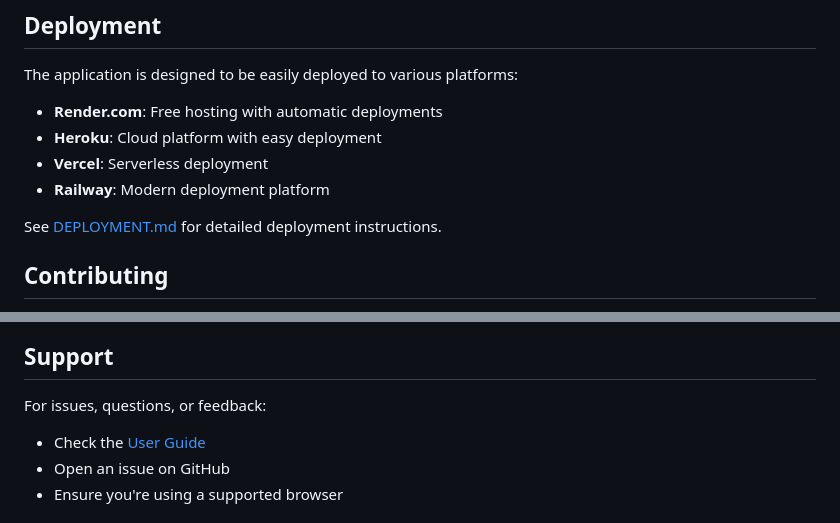
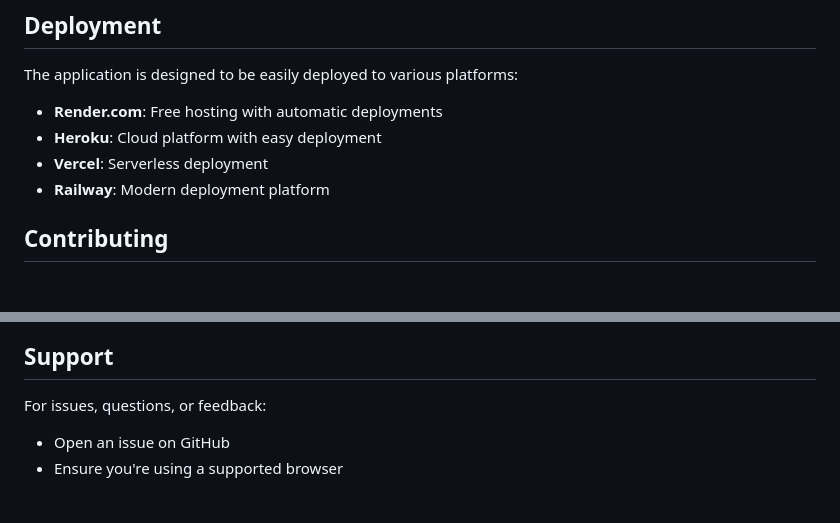
Before and after one commit to zeroward/PDF-Metadata-Cleaner, a Markdown page: README.md, 2 parts joined by grey strips. GitHub-like rendering; blank space fills up the shorter version.

```diff
--- a/README.md
+++ b/README.md
@@ -134,8 +134,6 @@ The application is designed to be easily deployed to various platforms:
 - **Vercel**: Serverless deployment
 - **Railway**: Modern deployment platform
 
-See [DEPLOYMENT.md](DEPLOYMENT.md) for detailed deployment instructions.
-
 ## Contributing
 
 1. Fork the repository
@@ -151,7 +149,6 @@ This project is licensed under the Apache License 2.0 - see the [LICENSE](LICENS
 ## Support
 
 For issues, questions, or feedback:
-- Check the [User Guide](USER_GUIDE.md)
 - Open an issue on GitHub
 - Ensure you're using a supported browser
 
```
